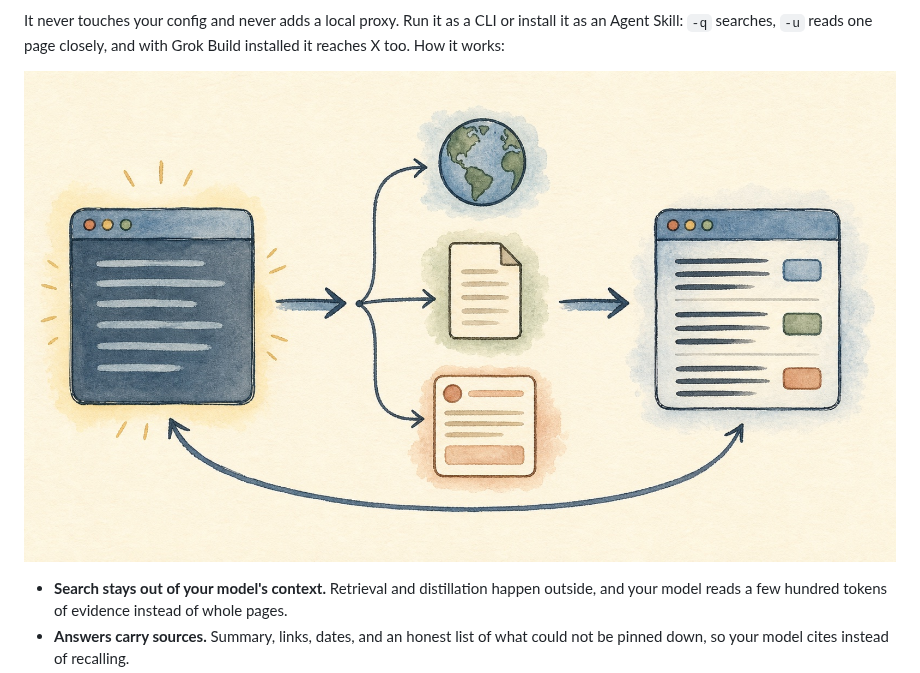
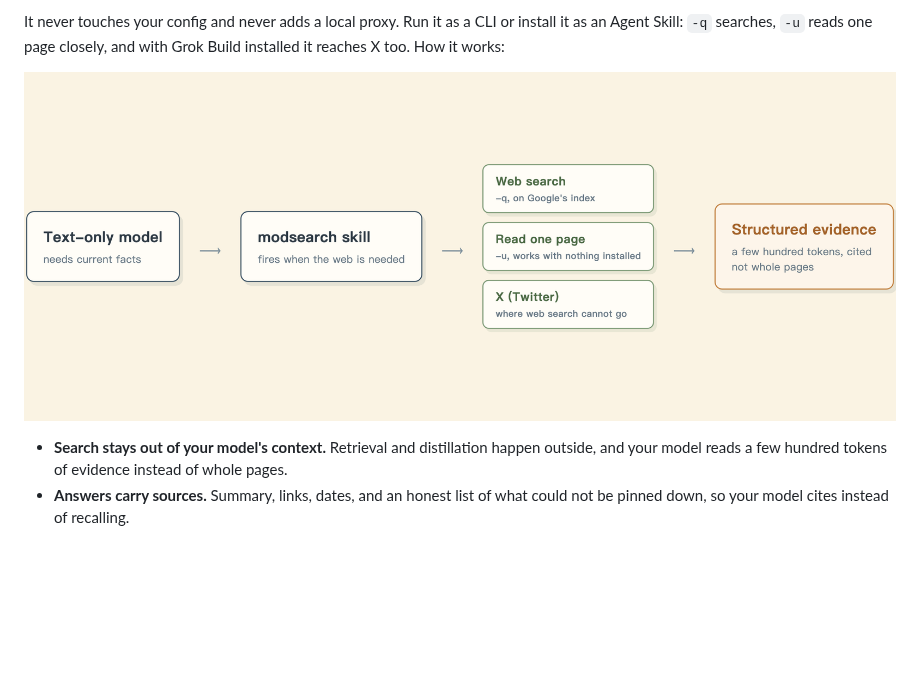
Before and after one commit to liustack/modsearch, a Markdown page: README.md, the part around the change. Drawn GitHub-style; pictures changed too: assets/flow.en.png (added), assets/flow.jpg (deleted); blank space fills up the shorter version.

```diff
--- a/README.md
+++ b/README.md
@@ -17,7 +17,7 @@ ModSearch moves that step outside your model. Retrieval and distillation happen
 
 It never touches your config and never adds a local proxy. Run it as a CLI or install it as an Agent Skill: `-q` searches, `-u` reads one page closely, and with Grok Build installed it reaches X too. How it works:
 
-![One query fans out to three sources: the web, one page, X, and evidence comes back to the terminal](https://raw.githubusercontent.com/liustack/modsearch/main/assets/flow.jpg)
+![A text-only model reaches web search, one-page reading, and X through the modsearch skill, and gets structured JSON evidence back](https://raw.githubusercontent.com/liustack/modsearch/main/assets/flow.en.png)
 
 - **Search stays out of your model's context.** Retrieval and distillation happen outside, and your model reads a few hundred tokens of evidence instead of whole pages.
 - **Answers carry sources.** Summary, links, dates, and an honest list of what could not be pinned down, so your model cites instead of recalling.
```
Also changed, not shown: CHANGELOG.md (+4 -0 lines), README.zh-CN.md (+1 -1 lines), assets/flow.zh.png (added).
